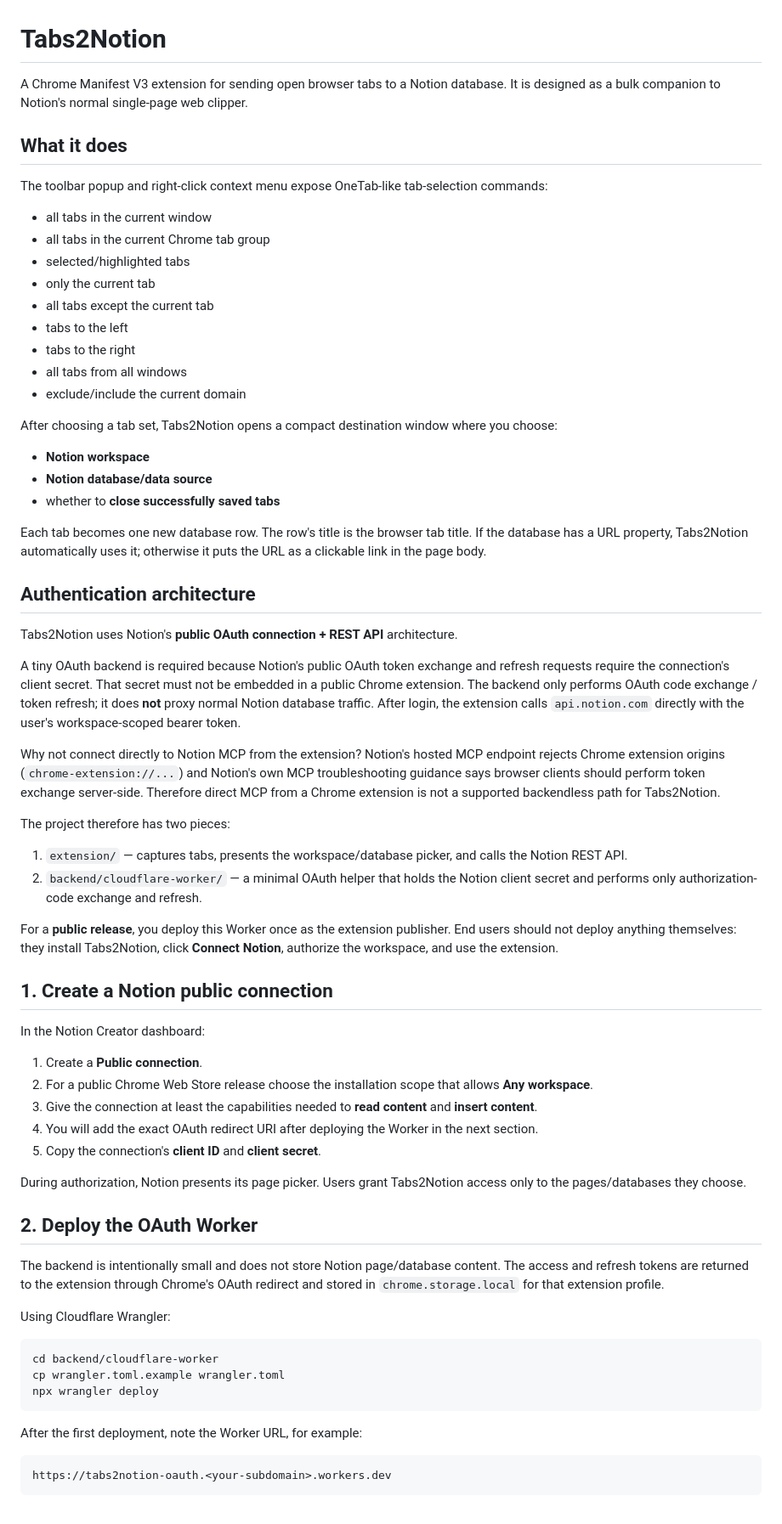
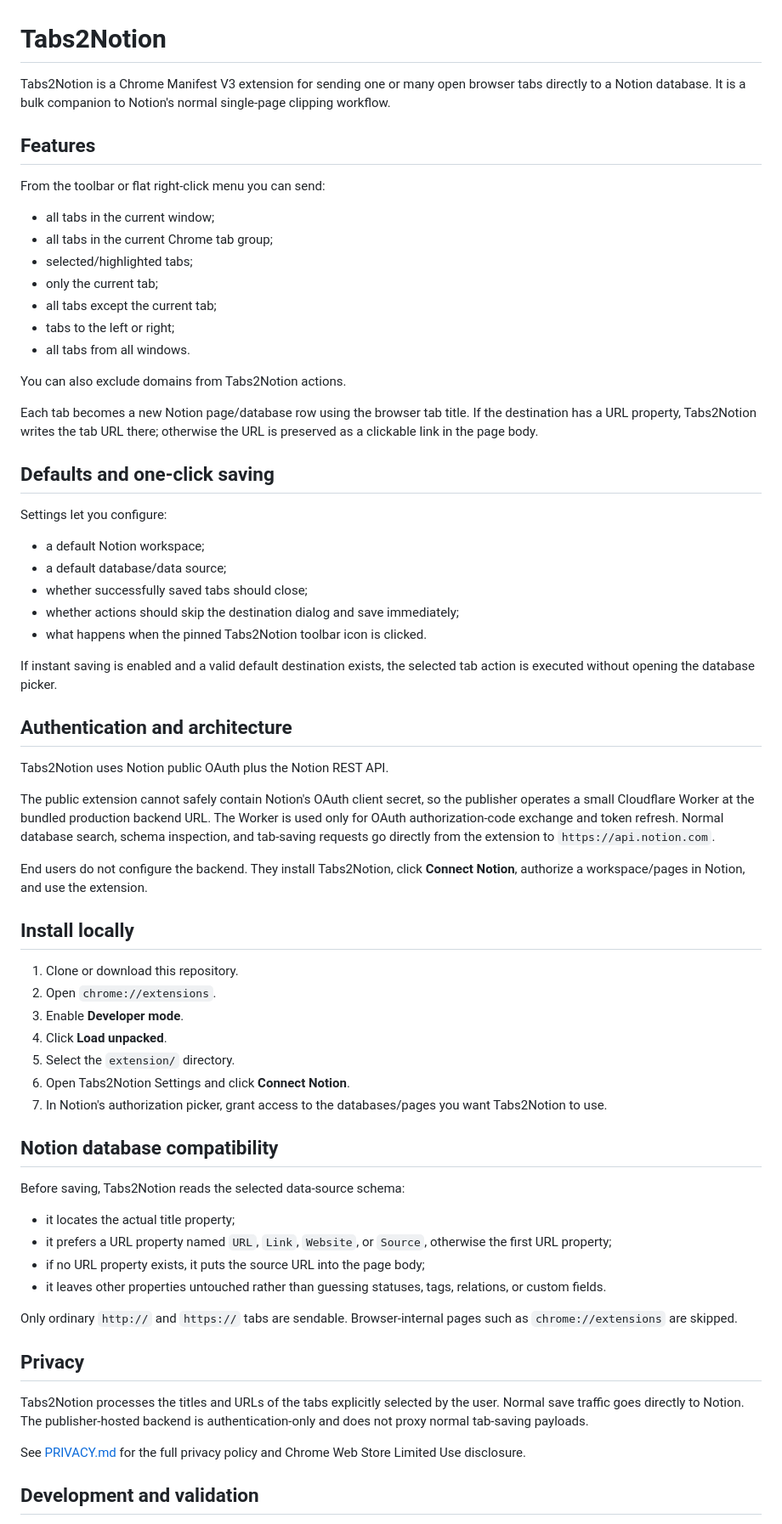
Before and after one commit to nikolaskaralis/Tabs2Notion, a Markdown page: README.md, the part around one of its changes. Shown at 85% size. Drawn GitHub-style.

Commit message:
Refresh README for public release workflow

````diff
--- a/README.md
+++ b/README.md
@@ -1,71 +1,69 @@
 # Tabs2Notion
 
-A Chrome Manifest V3 extension for sending open browser tabs to a Notion database. It is designed as a bulk companion to Notion's normal single-page web clipper.
+Tabs2Notion is a Chrome Manifest V3 extension for sending one or many open browser tabs directly to a Notion database. It is a bulk companion to Notion's normal single-page clipping workflow.
 
-## What it does
+## Features
 
-The toolbar popup and right-click context menu expose OneTab-like tab-selection commands:
+From the toolbar or flat right-click menu you can send:
 
-- all tabs in the current window
-- all tabs in the current Chrome tab group
-- selected/highlighted tabs
-- only the current tab
-- all tabs except the current tab
-- tabs to the left
-- tabs to the right
-- all tabs from all windows
-- exclude/include the current domain
+- all tabs in the current window;
+- all tabs in the current Chrome tab group;
+- selected/highlighted tabs;
+- only the current tab;
+- all tabs except the current tab;
+- tabs to the left or right;
+- all tabs from all windows.
 
-After choosing a tab set, Tabs2Notion opens a compact destination window where you choose:
+You can also exclude domains from Tabs2Notion actions.
 
-- **Notion workspace**
-- **Notion database/data source**
-- whether to **close successfully saved tabs**
+Each tab becomes a new Notion page/database row using the browser tab title. If the destination has a URL property, Tabs2Notion writes the tab URL there; otherwise the URL is preserved as a clickable link in the page body.
 
-Each tab becomes one new database row. The row's title is the browser tab title. If the database has a URL property, Tabs2Notion automatically uses it; otherwise it puts the URL as a clickable link in the page body.
+## Defaults and one-click saving
 
-## Authentication architecture
+Settings let you configure:
 
-Tabs2Notion uses Notion's **public OAuth connection + REST API** architecture.
+- a default Notion workspace;
+- a default database/data source;
+- whether successfully saved tabs should close;
+- whether actions should skip the destination dialog and save immediately;
+- what happens when the pinned Tabs2Notion toolbar icon is clicked.
 
-A tiny OAuth backend is required because Notion's public OAuth token exchange and refresh requests require the connection's client secret. That secret must not be embedded in a public Chrome extension. The backend only performs OAuth code exchange / token refresh; it does **not** proxy normal Notion database traffic. After login, the extension calls `api.notion.com` directly with the user's workspace-scoped bearer token.
+If instant saving is enabled and a valid default destination exists, the selected tab action is executed without opening the database picker.
 
-Why not connect directly to Notion MCP from the extension? Notion's hosted MCP endpoint rejects Chrome extension origins (`chrome-extension://...`) and Notion's own MCP troubleshooting guidance says browser clients should perform token exchange server-side. Therefore direct MCP from a Chrome extension is not a supported backendless path for Tabs2Notion.
+## Authentication and architecture
 
-The project therefore has two pieces:
+Tabs2Notion uses Notion public OAuth plus the Notion REST API.
 
-1. `extension/` — captures tabs, presents the workspace/database picker, and calls the Notion REST API.
-2. `backend/cloudflare-worker/` — a minimal OAuth helper that holds the Notion client secret and performs only authorization-code exchange and refresh.
+The public extension cannot safely contain Notion's OAuth client secret, so the publisher operates a small Cloudflare Worker at the bundled production backend URL. The Worker is used only for OAuth authorization-code exchange and token refresh. Normal database search, schema inspection, and tab-saving requests go directly from the extension to `https://api.notion.com`.
 
-For a **public release**, you deploy this Worker once as the extension publisher. End users should not deploy anything themselves: they install Tabs2Notion, click **Connect Notion**, authorize the workspace, and use the extension.
+End users do not configure the backend. They install Tabs2Notion, click **Connect Notion**, authorize a workspace/pages in Notion, and use the extension.
 
-## 1. Create a Notion public connection
+## Install locally
 
-In the Notion Creator dashboard:
+1. Clone or download this repository.
+2. Open `chrome://extensions`.
+3. Enable **Developer mode**.
+4. Click **Load unpacked**.
+5. Select the `extension/` directory.
+6. Open Tabs2Notion Settings and click **Connect Notion**.
+7. In Notion's authorization picker, grant access to the databases/pages you want Tabs2Notion to use.
 
-1. Create a **Public connection**.
-2. For a public Chrome Web Store release choose the installation scope that allows **Any workspace**.
-3. Give the connection at least the capabilities needed to **read content** and **insert content**.
-4. You will add the exact OAuth redirect URI after deploying the Worker in the next section.
-5. Copy the connection's **client ID** and **client secret**.
+## Notion database compatibility
 
-During authorization, Notion presents its page picker. Users grant Tabs2Notion access only to the pages/databases they choose.
+Before saving, Tabs2Notion reads the selected data-source schema:
 
-## 2. Deploy the OAuth Worker
+- it locates the actual title property;
+- it prefers a URL property named `URL`, `Link`, `Website`, or `Source`, otherwise the first URL property;
+- if no URL property exists, it puts the source URL into the page body;
+- it leaves other properties untouched rather than guessing statuses, tags, relations, or custom fields.
 
-The backend is intentionally small and does not store Notion page/database content. The access and refresh tokens are returned to the extension through Chrome's OAuth redirect and stored in `chrome.storage.local` for that extension profile.
+Only ordinary `http://` and `https://` tabs are sendable. Browser-internal pages such as `chrome://extensions` are skipped.
 
-Using Cloudflare Wrangler:
+## Privacy
 
-```bash
-cd backend/cloudflare-worker
-cp wrangler.toml.example wrangler.toml
-npx wrangler deploy
-```
+Tabs2Notion processes the titles and URLs of the tabs explicitly selected by the user. Normal save traffic goes directly to Notion. The publisher-hosted backend is authentication-only and does not proxy normal tab-saving payloads.
 
-After the first deployment, note the Worker URL, for example:
+See [PRIVACY.md](PRIVACY.md) for the full privacy policy and Chrome Web Store Limited Use disclosure.
 
-```text
-https://tabs2notion-oauth.<your-subdomain>.workers.dev
-```
+## Development and validation
 
````
Also changed, not shown: other parts of README.md (+44 -112 lines).
